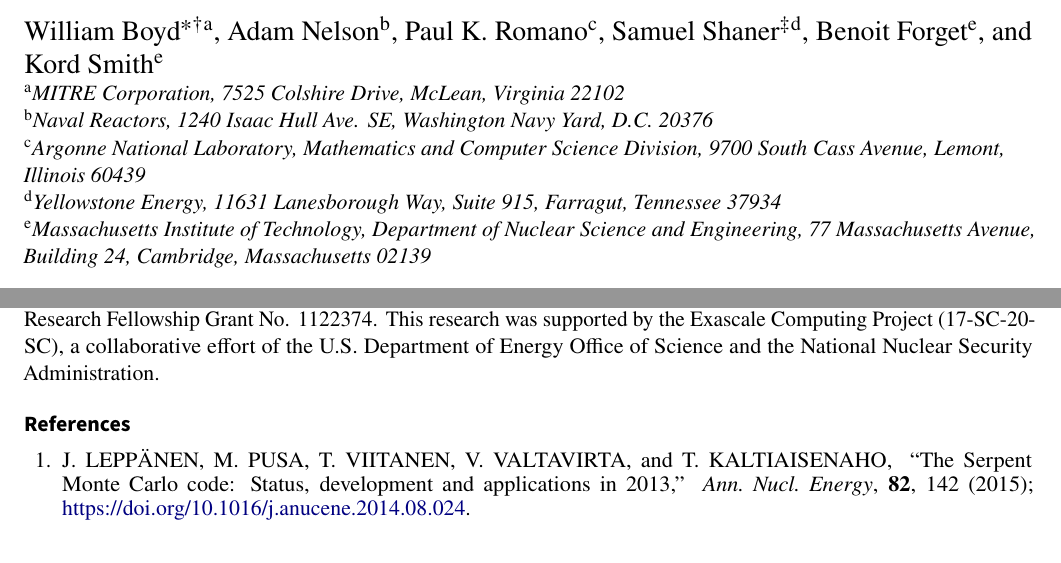
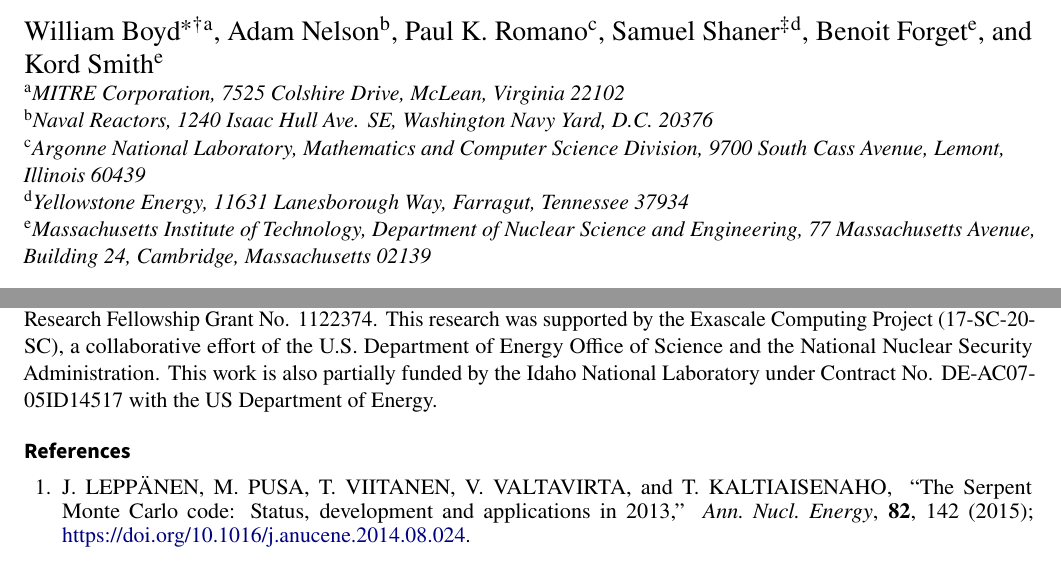
Before and after one commit to wbinventor/OpenMC-MGXS, a LaTeX document (main.tex, which reads acknowledgements.tex): two parts of pages 1 and 18 of 18, joined at a grey line, cut so that both start at the same text. Compiled offline with pdfLaTeX.

Commit message:
added funding acknowledgement and changed YE affiliation address

```diff
--- a/acknowledgements.tex
+++ b/acknowledgements.tex
@@ -2,4 +2,4 @@
 \section*{A\lowercase{cknowledgments}}
 %%%%%%%%%%%%%%%%%%%%%%%%%%%%%%%%%%%%%%%%%%%%%%%%%%%%%%%%%%%%%%%%%%%%%%%%%%%%%%%
 
-The first author was supported by the Idaho National Laboratory and the National Science Foundation Graduate Research Fellowship Grant No. 1122374. This research was supported by the Exascale Computing Project (17-SC-20-SC), a collaborative effort of the U.S. Department of Energy Office of Science and the National Nuclear Security Administration.
+The first author was supported by the Idaho National Laboratory and the National Science Foundation Graduate Research Fellowship Grant No. 1122374. This research was supported by the Exascale Computing Project (17-SC-20-SC), a collaborative effort of the U.S. Department of Energy Office of Science and the National Nuclear Security Administration. This work is also partially funded by the Idaho National Laboratory under Contract No. DE-AC07- 05ID14517 with the US Department of Energy.
--- a/main.tex
+++ b/main.tex
@@ -65,7 +65,7 @@
 \affil[b]{Naval Reactors, 1240 Isaac Hull Ave. SE, Washington Navy Yard, D.C. 20376}
 \affil[c]{Argonne National Laboratory, Mathematics and Computer Science
   Division, 9700 South Cass Avenue, Lemont, Illinois 60439}
-\affil[d]{Yellowstone Energy, 11631 Lanesborough Way, Suite 915, Farragut, Tennessee 37934}
+\affil[d]{Yellowstone Energy, 11631 Lanesborough Way, Farragut, Tennessee 37934}
 \affil[e]{Massachusetts Institute of Technology, Department of Nuclear Science
   and Engineering, 77 Massachusetts Avenue, Building 24, Cambridge,
   Massachusetts 02139}
```
